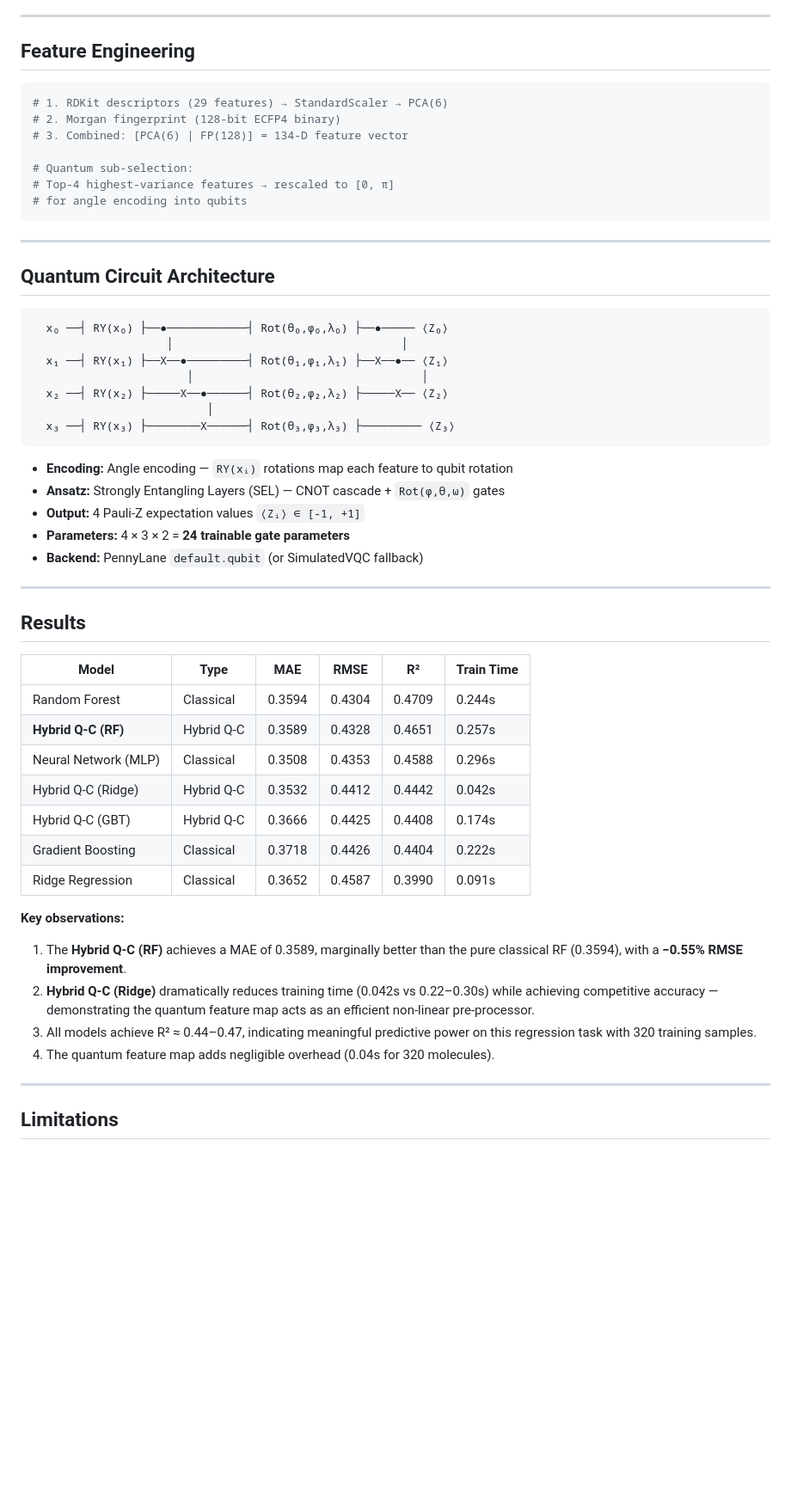
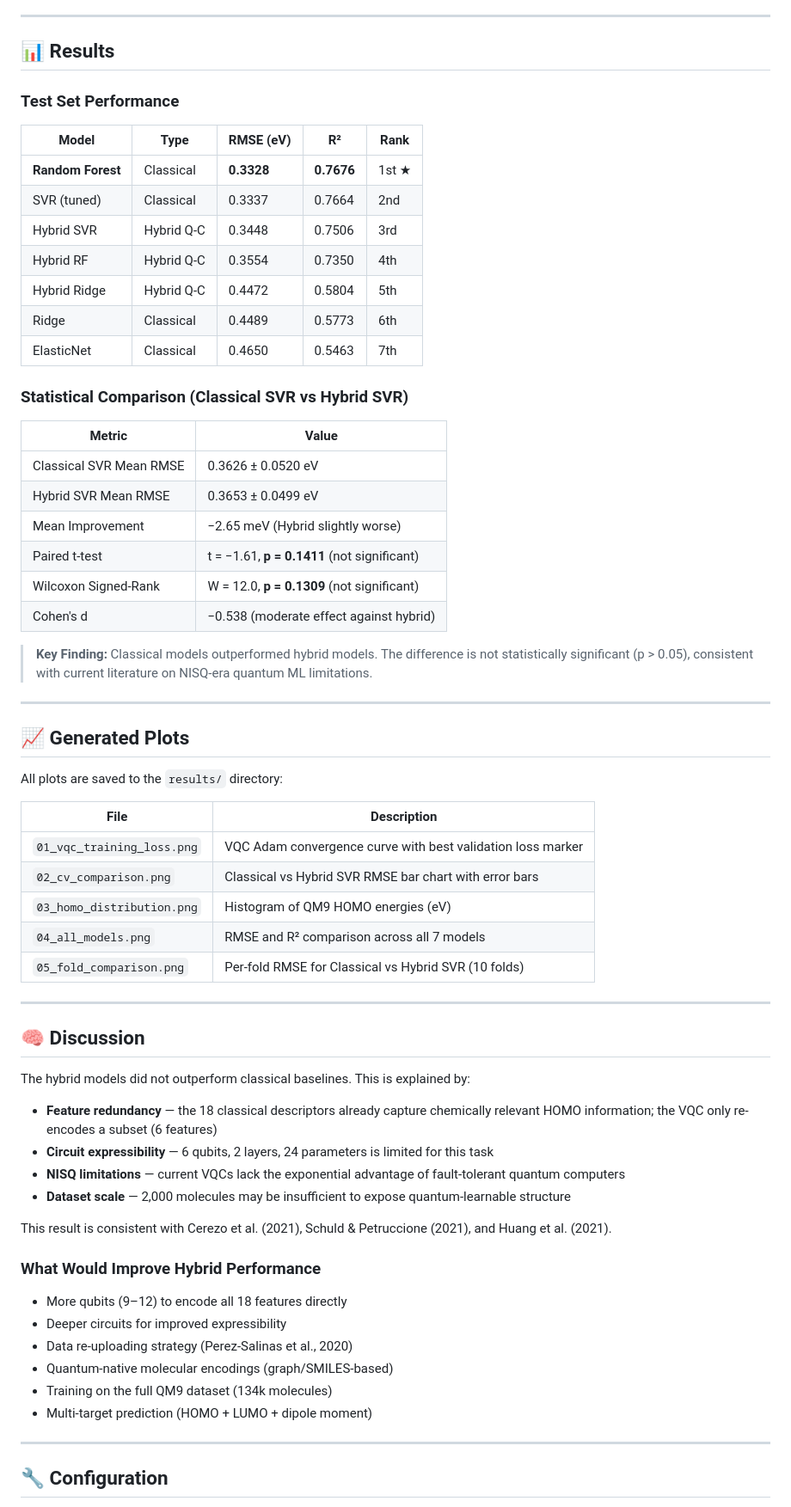
Before and after one commit to SHARMI-P/Quantum-Classical-Hybrid-Machine-Learning-for-Molecular-Property-Prediction, a Markdown page: README.md, the part around one of its changes. Shown at 86% size. Rendered like a GitHub page; blank space fills up the shorter version.

````diff
--- a/README.md
+++ b/README.md
@@ -148,63 +158,70 @@ python notebooks/experiment_notebook.py
 
 ---
 
-## Feature Engineering
+## 📊 Results
 
-```python
-# 1. RDKit descriptors (29 features) → StandardScaler → PCA(6)
-# 2. Morgan fingerprint (128-bit ECFP4 binary)
-# 3. Combined: [PCA(6) | FP(128)] = 134-D feature vector
+### Test Set Performance
 
-# Quantum sub-selection:
-# Top-4 highest-variance features → rescaled to [0, π]
-# for angle encoding into qubits
-```
+| Model | Type | RMSE (eV) | R² | Rank |
+|---|---|---|---|---|
+| **Random Forest** | Classical | **0.3328** | **0.7676** | 1st ★ |
+| SVR (tuned) | Classical | 0.3337 | 0.7664 | 2nd |
+| Hybrid SVR | Hybrid Q-C | 0.3448 | 0.7506 | 3rd |
+| Hybrid RF | Hybrid Q-C | 0.3554 | 0.7350 | 4th |
+| Hybrid Ridge | Hybrid Q-C | 0.4472 | 0.5804 | 5th |
+| Ridge | Classical | 0.4489 | 0.5773 | 6th |
+| ElasticNet | Classical | 0.4650 | 0.5463 | 7th |
+
+### Statistical Comparison (Classical SVR vs Hybrid SVR)
+
+| Metric | Value |
+|---|---|
+| Classical SVR Mean RMSE | 0.3626 ± 0.0520 eV |
+| Hybrid SVR Mean RMSE | 0.3653 ± 0.0499 eV |
+| Mean Improvement | −2.65 meV (Hybrid slightly worse) |
+| Paired t-test | t = −1.61, **p = 0.1411** (not significant) |
+| Wilcoxon Signed-Rank | W = 12.0, **p = 0.1309** (not significant) |
+| Cohen's d | −0.538 (moderate effect against hybrid) |
+
+> **Key Finding:** Classical models outperformed hybrid models. The difference is not statistically significant (p > 0.05), consistent with current literature on NISQ-era quantum ML limitations.
 
 ---
 
-## Quantum Circuit Architecture
+## 📈 Generated Plots
 
-```
-  x₀ ──┤ RY(x₀) ├──●────────────┤ Rot(θ₀,φ₀,λ₀) ├──●───── ⟨Z₀⟩
-                    │                                  │
-  x₁ ──┤ RY(x₁) ├──X──●─────────┤ Rot(θ₁,φ₁,λ₁) ├──X──●── ⟨Z₁⟩
-                       │                                  │
-  x₂ ──┤ RY(x₂) ├─────X──●──────┤ Rot(θ₂,φ₂,λ₂) ├─────X── ⟨Z₂⟩
-                          │
-  x₃ ──┤ RY(x₃) ├────────X──────┤ Rot(θ₃,φ₃,λ₃) ├───────── ⟨Z₃⟩
-```
+All plots are saved to the `results/` directory:
 
-- **Encoding:** Angle encoding — `RY(xᵢ)` rotations map each feature to qubit rotation
-- **Ansatz:** Strongly Entangling Layers (SEL) — CNOT cascade + `Rot(φ,θ,ω)` gates
-- **Output:** 4 Pauli-Z expectation values `⟨Zᵢ⟩ ∈ [-1, +1]`
-- **Parameters:** 4 × 3 × 2 = **24 trainable gate parameters**
-- **Backend:** PennyLane `default.qubit` (or SimulatedVQC fallback)
+| File | Description |
+|---|---|
+| `01_vqc_training_loss.png` | VQC Adam convergence curve with best validation loss marker |
+| `02_cv_comparison.png` | Classical vs Hybrid SVR RMSE bar chart with error bars |
+| `03_homo_distribution.png` | Histogram of QM9 HOMO energies (eV) |
+| `04_all_models.png` | RMSE and R² comparison across all 7 models |
+| `05_fold_comparison.png` | Per-fold RMSE for Classical vs Hybrid SVR (10 folds) |
 
 ---
 
-## Results
+## 🧠 Discussion
 
-| Model                | Type       |   MAE  |  RMSE  |   R²   | Train Time |
-|----------------------|------------|--------|--------|--------|------------|
-| Random Forest        | Classical  | 0.3594 | 0.4304 | 0.4709 | 0.244s     |
-| **Hybrid Q-C (RF)**  | Hybrid Q-C | 0.3589 | 0.4328 | 0.4651 | 0.257s     |
-| Neural Network (MLP) | Classical  | 0.3508 | 0.4353 | 0.4588 | 0.296s     |
-| Hybrid Q-C (Ridge)   | Hybrid Q-C | 0.3532 | 0.4412 | 0.4442 | 0.042s     |
-| Hybrid Q-C (GBT)     | Hybrid Q-C | 0.3666 | 0.4425 | 0.4408 | 0.174s     |
-| Gradient Boosting    | Classical  | 0.3718 | 0.4426 | 0.4404 | 0.222s     |
-| Ridge Regression     | Classical  | 0.3652 | 0.4587 | 0.3990 | 0.091s     |
+The hybrid models did not outperform classical baselines. This is explained by:
 
-**Key observations:**
-1. The **Hybrid Q-C (RF)** achieves a MAE of 0.3589, marginally better than the
-   pure classical RF (0.3594), with a **−0.55% RMSE improvement**.
-2. **Hybrid Q-C (Ridge)** dramatically reduces training time (0.042s vs 0.22–0.30s)
-   while achieving competitive accuracy — demonstrating the quantum feature map
-   acts as an efficient non-linear pre-processor.
-3. All models achieve R² ≈ 0.44–0.47, indicating meaningful predictive power
-   on this regression task with 320 training samples.
-4. The quantum feature map adds negligible overhead (0.04s for 320 molecules).
+- **Feature redundancy** — the 18 classical descriptors already capture chemically relevant HOMO information; the VQC only re-encodes a subset (6 features)
+- **Circuit expressibility** — 6 qubits, 2 layers, 24 parameters is limited for this task
+- **NISQ limitations** — current VQCs lack the exponential advantage of fault-tolerant quantum computers
+- **Dataset scale** — 2,000 molecules may be insufficient to expose quantum-learnable structure
+
+This result is consistent with Cerezo et al. (2021), Schuld & Petruccione (2021), and Huang et al. (2021).
+
+### What Would Improve Hybrid Performance
+
+- More qubits (9–12) to encode all 18 features directly
+- Deeper circuits for improved expressibility
+- Data re-uploading strategy (Perez-Salinas et al., 2020)
+- Quantum-native molecular encodings (graph/SMILES-based)
+- Training on the full QM9 dataset (134k molecules)
+- Multi-target prediction (HOMO + LUMO + dipole moment)
 
 ---
 
-## Limitations
+## 🔧 Configuration
 
````
Also changed, not shown: other parts of README.md (+167 -160 lines).
